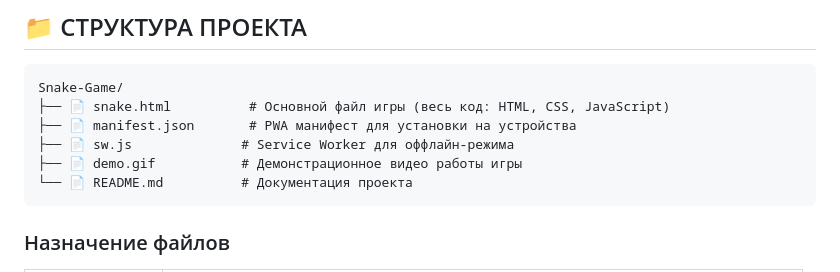
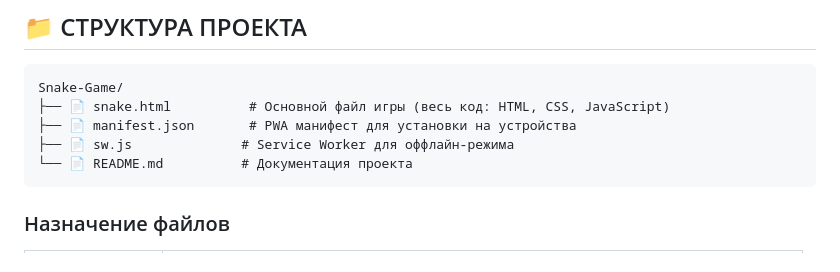
Before and after one commit to ZakharBlinov/Snake-Game, a Markdown page: README.md, the part around the change. Rendered like a GitHub page.

````diff
--- a/README.md
+++ b/README.md
@@ -145,7 +145,6 @@ Snake-Game/
 ├── 📄 snake.html          # Основной файл игры (весь код: HTML, CSS, JavaScript)
 ├── 📄 manifest.json       # PWA манифест для установки на устройства
 ├── 📄 sw.js              # Service Worker для оффлайн-режима
-├── 📄 demo.gif           # Демонстрационное видео работы игры
 └── 📄 README.md          # Документация проекта
 ```
 
````
